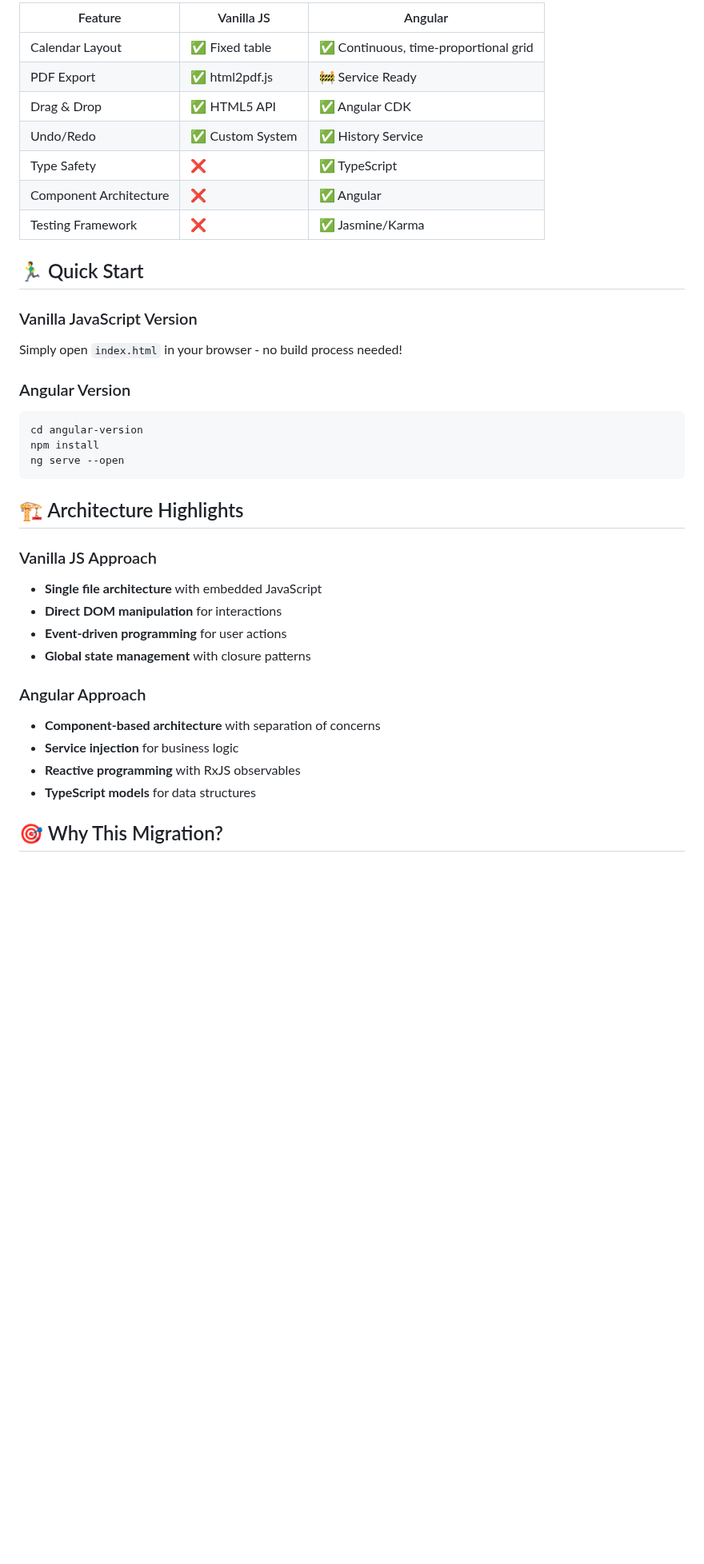
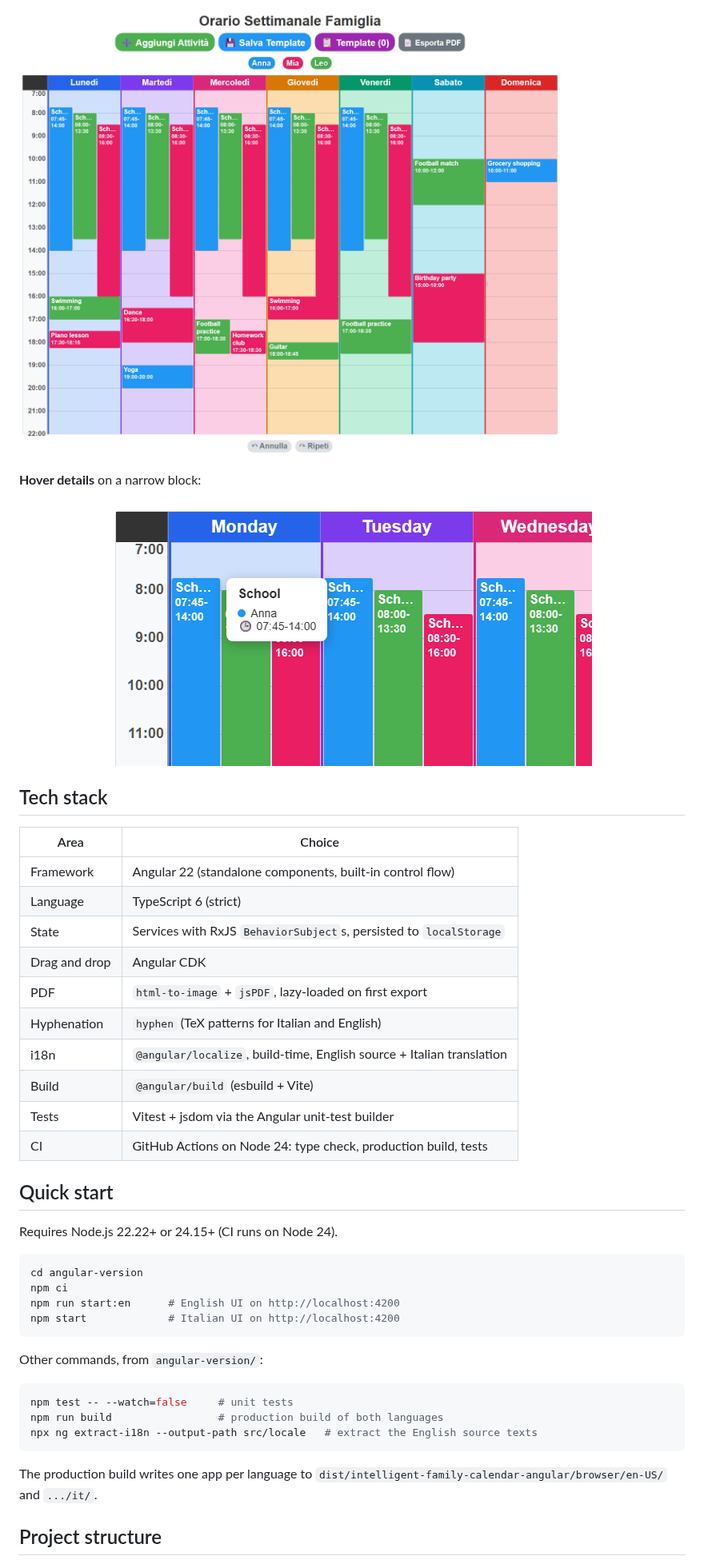
Before and after one commit to MihaelaAghirculesei/intelligent-family-calendar, a Markdown page: README.md, the part around one of its changes. Shown at 80% size. Drawn GitHub-style; pictures changed too: docs/screenshots/hover-en.png (added), docs/screenshots/week-it.png (added); blank space fills up the shorter version.

````diff
--- a/README.md
+++ b/README.md
@@ -32,39 +46,48 @@ This repository demonstrates a real-world development journey, showing how a sim
 
-| Feature | Vanilla JS | Angular |
-|---------|------------|---------|
-| Calendar Layout | ✅ Fixed table | ✅ Continuous, time-proportional grid |
-| PDF Export | ✅ html2pdf.js | 🚧 Service Ready |
-| Drag & Drop | ✅ HTML5 API | ✅ Angular CDK |
-| Undo/Redo | ✅ Custom System | ✅ History Service |
-| Type Safety | ❌ | ✅ TypeScript |
-| Component Architecture | ❌ | ✅ Angular |
-| Testing Framework | ❌ | ✅ Jasmine/Karma |
+![The same week with the Italian UI](docs/screenshots/week-it.png)
 
-## 🏃‍♂️ Quick Start
+**Hover details** on a narrow block:
 
-### Vanilla JavaScript Version
-Simply open `index.html` in your browser - no build process needed!
+<p align="center">
+  <img src="docs/screenshots/hover-en.png" alt="Hover card with the full title, person and time" width="600">
+</p>
 
-### Angular Version
+## Tech stack
+
+| Area | Choice |
+| --- | --- |
+| Framework | Angular 22 (standalone components, built-in control flow) |
+| Language | TypeScript 6 (strict) |
+| State | Services with RxJS `BehaviorSubject`s, persisted to `localStorage` |
+| Drag and drop | Angular CDK |
+| PDF | `html-to-image` + `jsPDF`, lazy-loaded on first export |
+| Hyphenation | `hyphen` (TeX patterns for Italian and English) |
+| i18n | `@angular/localize`, build-time, English source + Italian translation |
+| Build | `@angular/build` (esbuild + Vite) |
+| Tests | Vitest + jsdom via the Angular unit-test builder |
+| CI | GitHub Actions on Node 24: type check, production build, tests |
+
+## Quick start
+
+Requires Node.js 22.22+ or 24.15+ (CI runs on Node 24).
+
 ```bash
 cd angular-version
-npm install
-ng serve --open
+npm ci
+npm run start:en      # English UI on http://localhost:4200
+npm start             # Italian UI on http://localhost:4200
 ```
 
-## 🏗️ Architecture Highlights
+Other commands, from `angular-version/`:
 
-### Vanilla JS Approach
-- **Single file architecture** with embedded JavaScript
-- **Direct DOM manipulation** for interactions
-- **Event-driven programming** for user actions
-- **Global state management** with closure patterns
+```bash
+npm test -- --watch=false     # unit tests
+npm run build                 # production build of both languages
+npx ng extract-i18n --output-path src/locale   # extract the English source texts
+```
 
-### Angular Approach
-- **Component-based architecture** with separation of concerns
-- **Service injection** for business logic
-- **Reactive programming** with RxJS observables
-- **TypeScript models** for data structures
+The production build writes one app per language to
+`dist/intelligent-family-calendar-angular/browser/en-US/` and `.../it/`.
 
-## 🎯 Why This Migration?
+## Project structure
 
````
Also changed, not shown: other parts of README.md (+107 -35 lines), docs/screenshots/week-en.png (added), 1 other file.
